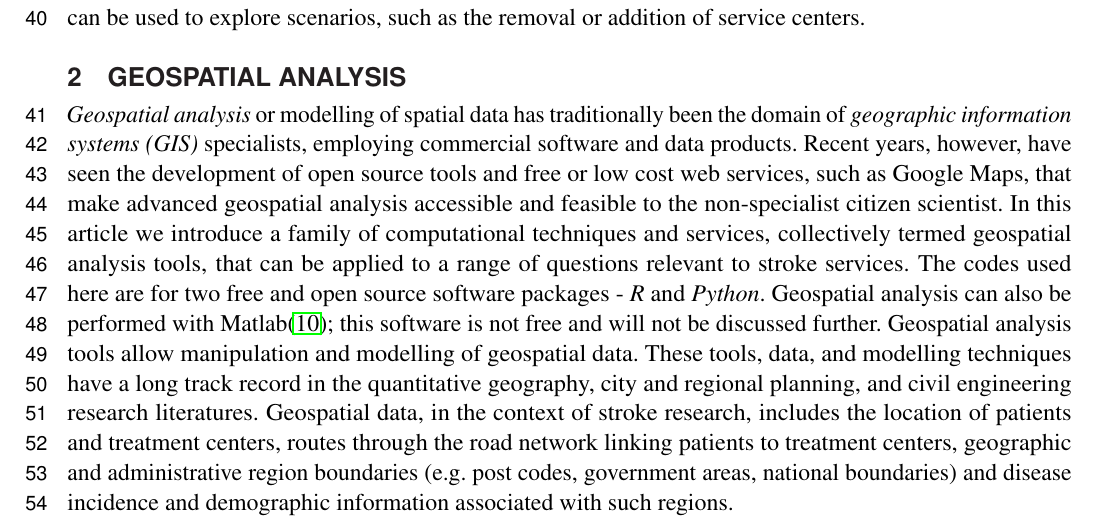
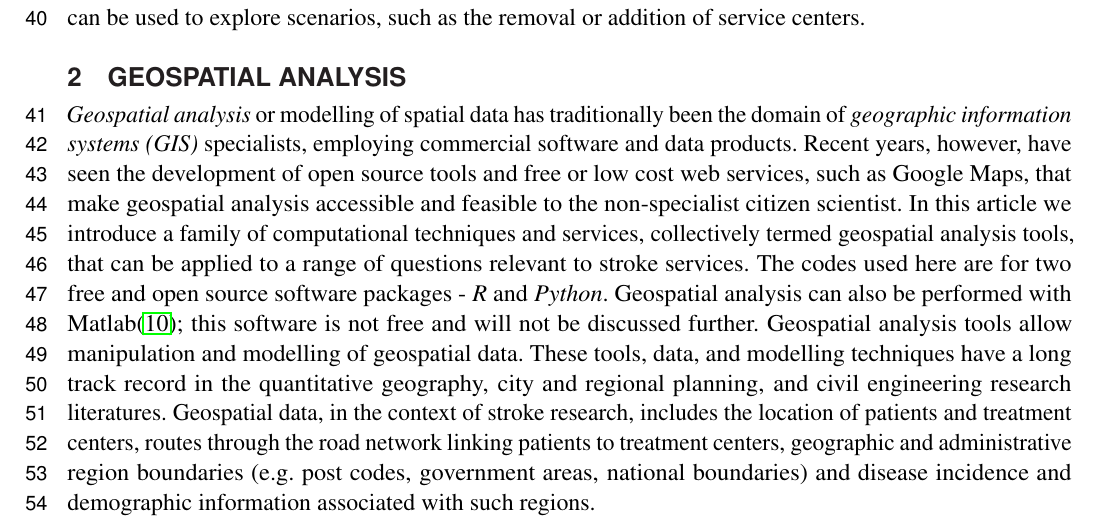
Before and after one commit to richardbeare/GeospatialStroke, a LaTeX document (article/geospatial-stroke.tex): part of page 2 of 18, cut so that both start at the same text. Compiled offline with pdfLaTeX.

Commit message:
only makes basic analysis widely available

```diff
--- a/article/geospatial-stroke.tex
+++ b/article/geospatial-stroke.tex
@@ -178,7 +178,7 @@ traditionally been the domain of {\em geographic information systems
   (GIS)} specialists, employing commercial software and data
 products. Recent years, however, have seen the development of open
 source tools and free or low cost web services, such as Google Maps,
-that make advanced geospatial analysis accessible and feasible to the
+that make geospatial analysis accessible and feasible to the
 non-specialist citizen scientist. In this article we introduce a
 family of computational techniques and services, collectively termed
 geospatial analysis tools, that can be applied to a range of questions
```
